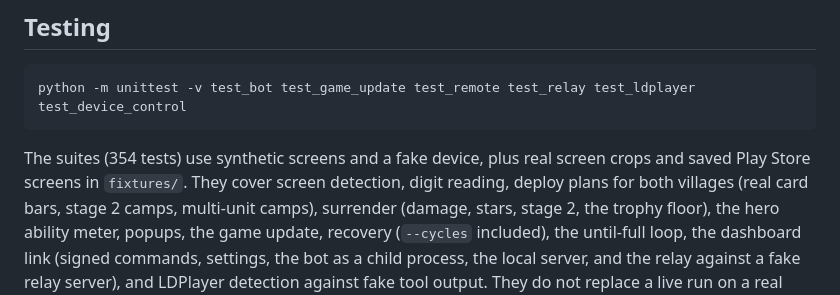
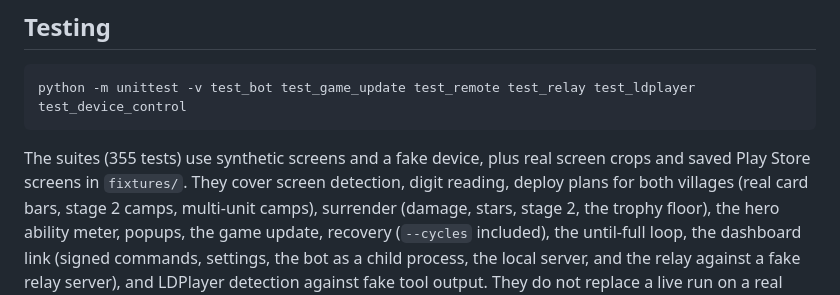
Before and after one commit to peenjeee/coc-auto, a Markdown page: README.md, the part around the change. Rendered like a GitHub page.

````diff
--- a/README.md
+++ b/README.md
@@ -666,7 +666,7 @@ again.
 python -m unittest -v test_bot test_game_update test_remote test_relay test_ldplayer test_device_control
 ```
 
-The suites (354 tests) use synthetic screens and a fake device, plus real screen crops and saved Play Store screens in
+The suites (355 tests) use synthetic screens and a fake device, plus real screen crops and saved Play Store screens in
 `fixtures/`. They cover screen detection, digit reading, deploy plans for both villages (real card bars, stage 2
 camps, multi-unit camps), surrender (damage, stars, stage 2, the trophy floor), the hero ability meter, popups, the
 game update, recovery (`--cycles` included), the until-full loop, the dashboard link (signed commands, settings, the bot as a child
````
Also changed, not shown: calibration/wall-bulk-more-builder-3829a70657c34a6b98bfad37f178c92d.png (deleted), calibration/wall-bulk-more-home-89e39ea14d23404b88b2dc726efe8c17.png (deleted), calibration/wall-bulk-more-label-3dd3f985bf6a41f1a1dcf6d7329a85de.png (added), 6 other files.
